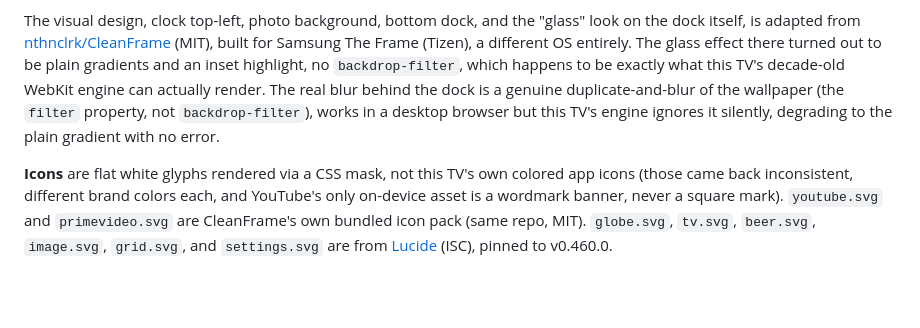
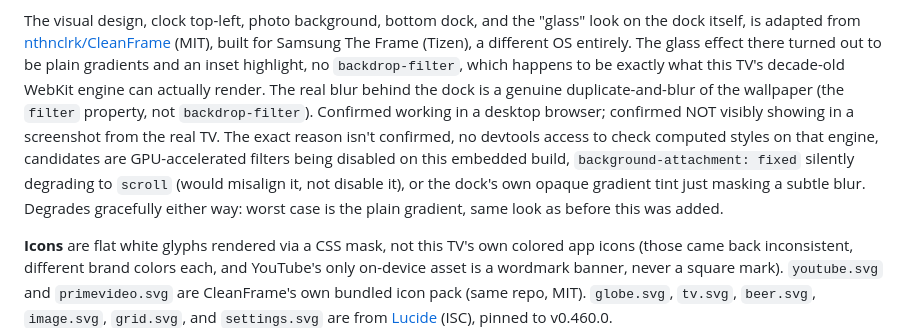
Before and after one commit to 1shanpanta/clean-tv, a Markdown page: README.md, the part around the change. Drawn GitHub-style; blank space fills up the shorter version.

Commit message:
[docs] stop overclaiming why the dock blur doesn't show on the TV

```diff
--- a/README.md
+++ b/README.md
@@ -133,10 +133,16 @@ The visual design, clock top-left, photo background, bottom dock, and the
 for Samsung The Frame (Tizen), a different OS entirely. The glass effect
 there turned out to be plain gradients and an inset highlight, no
 `backdrop-filter`, which happens to be exactly what this TV's decade-old
-WebKit engine can actually render. The real blur behind the dock is a
-genuine duplicate-and-blur of the wallpaper (the `filter` property, not
-`backdrop-filter`), works in a desktop browser but this TV's engine ignores
-it silently, degrading to the plain gradient with no error.
+WebKit engine can actually render. The real blur behind the dock is a genuine duplicate-and-blur of the
+wallpaper (the `filter` property, not `backdrop-filter`). Confirmed working
+in a desktop browser; confirmed NOT visibly showing in a screenshot from the
+real TV. The exact reason isn't confirmed, no devtools access to check
+computed styles on that engine, candidates are GPU-accelerated filters
+being disabled on this embedded build, `background-attachment: fixed`
+silently degrading to `scroll` (would misalign it, not disable it), or the
+dock's own opaque gradient tint just masking a subtle blur. Degrades
+gracefully either way: worst case is the plain gradient, same look as
+before this was added.
 
 **Icons** are flat white glyphs rendered via a CSS mask, not this TV's own
 colored app icons (those came back inconsistent, different brand colors
```
